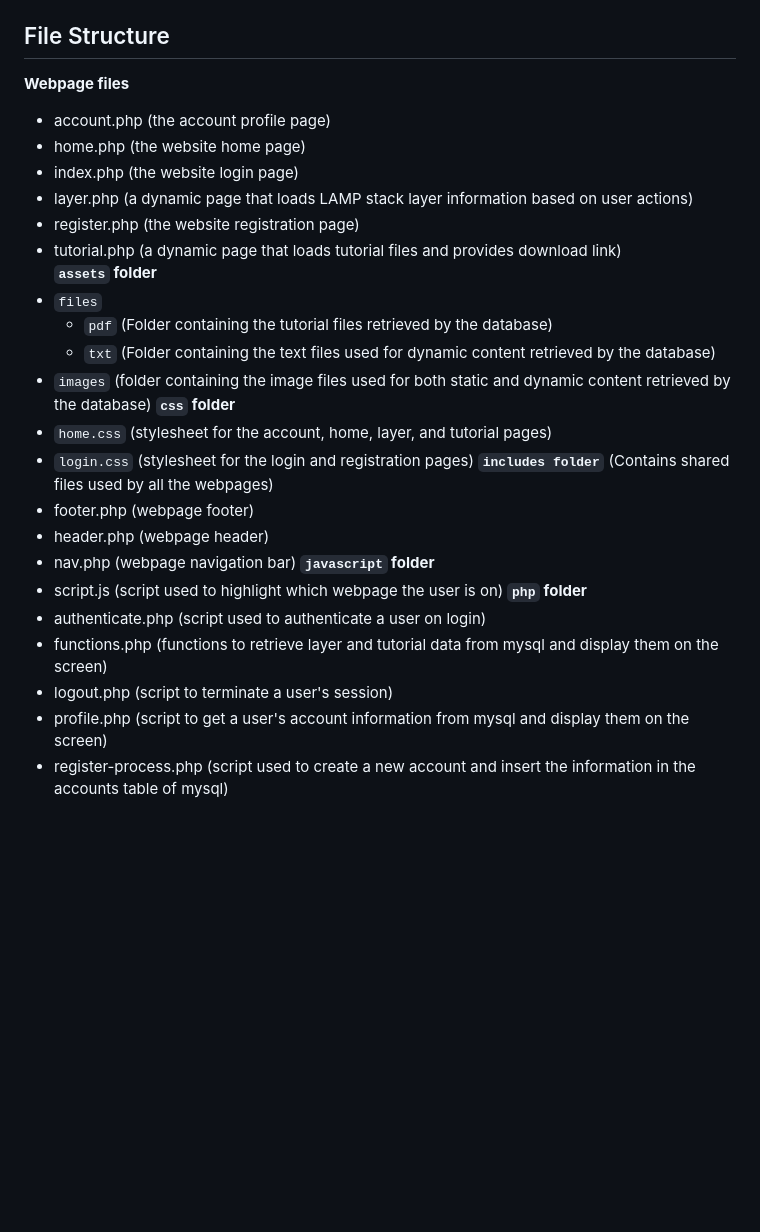
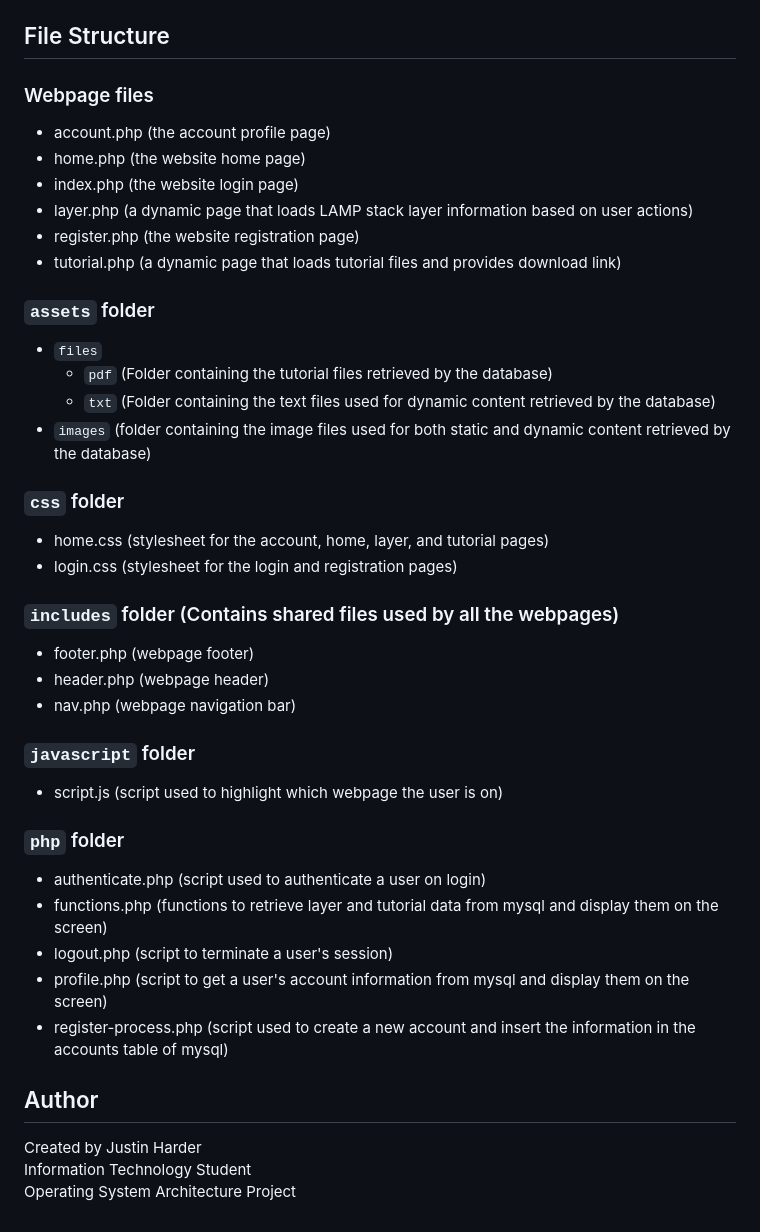
Before and after one commit to J-Harder81/VB-WebServer-Project, a Markdown page: README.md, the part around the change. GitHub-like rendering; blank space fills up the shorter version.

```diff
--- a/README.md
+++ b/README.md
@@ -93,30 +93,34 @@ Tutorials on how to complete these steps can be found in the `assets/files/pdf`
    Change `username`, `password`, `databasename` to your MySQL username, password and databasename keeping the single quotes
 9. Open a web browser on your host machine and type the VM's IP address in the address bar and you should see the website's login page, you can test the login using the test account that was created from the MySQL script. Username: `test`, Password: `test`
 ## File Structure
-**Webpage files**
+### Webpage files
 - account.php (the account profile page)
 - home.php (the website home page)
 - index.php (the website login page)
 - layer.php (a dynamic page that loads LAMP stack layer information based on user actions)
 - register.php (the website registration page)
 - tutorial.php (a dynamic page that loads tutorial files and provides download link)
-**`assets` folder**
+### `assets` folder
 - `files`
-    - `pdf` (Folder containing the tutorial files retrieved by the database)
-    - `txt` (Folder containing the text files used for dynamic content retrieved by the database)
+  - `pdf` (Folder containing the tutorial files retrieved by the database)
+  - `txt` (Folder containing the text files used for dynamic content retrieved by the database)
 - `images` (folder containing the image files used for both static and dynamic content retrieved by the database)
-**`css` folder**
-- `home.css` (stylesheet for the account, home, layer, and tutorial pages)
-- `login.css` (stylesheet for the login and registration pages)
-**`includes folder`** (Contains shared files used by all the webpages)
+### `css` folder
+- home.css (stylesheet for the account, home, layer, and tutorial pages)
+- login.css (stylesheet for the login and registration pages)
+### `includes` folder (Contains shared files used by all the webpages)
 - footer.php (webpage footer)
 - header.php (webpage header)
 - nav.php (webpage navigation bar)
-**`javascript` folder**
+### `javascript` folder
 - script.js (script used to highlight which webpage the user is on)
-**`php` folder**
+### `php` folder
 - authenticate.php (script used to authenticate a user on login)
 - functions.php (functions to retrieve layer and tutorial data from mysql and display them on the screen)
 - logout.php (script to terminate a user's session)
 - profile.php (script to get a user's account information from mysql and display them on the screen)
 - register-process.php (script used to create a new account and insert the information in the accounts table of mysql)
+## Author
+Created by Justin Harder
+Information Technology Student
+Operating System Architecture Project
```
